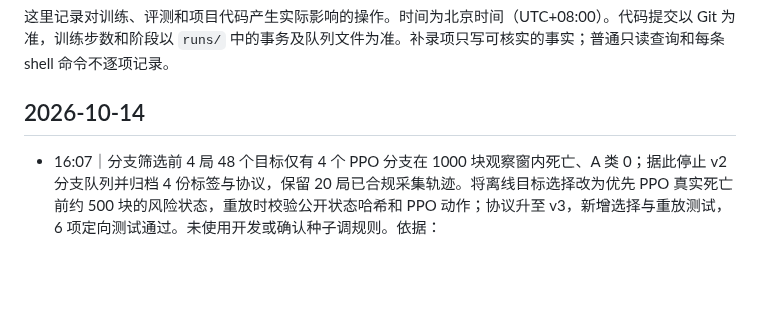
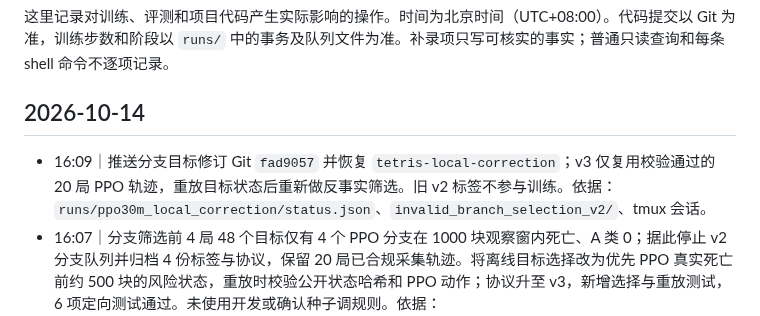
Before and after one commit to u-wyh/tetris-ai-benchmark, a Markdown page: OPERATIONS.md, the part around the change. Drawn GitHub-style; blank space fills up the shorter version.

Commit message:
Record local branch analysis restart

```diff
--- a/OPERATIONS.md
+++ b/OPERATIONS.md
@@ -4,6 +4,7 @@
 
 ## 2026-10-14
 
+- 16:09｜推送分支目标修订 Git `fad9057` 并恢复 `tetris-local-correction`；v3 仅复用校验通过的 20 局 PPO 轨迹，重放目标状态后重新做反事实筛选。旧 v2 标签不参与训练。依据：`runs/ppo30m_local_correction/status.json`、`invalid_branch_selection_v2/`、tmux 会话。
 - 16:07｜分支筛选前 4 局 48 个目标仅有 4 个 PPO 分支在 1000 块观察窗内死亡、A 类 0；据此停止 v2 分支队列并归档 4 份标签与协议，保留 20 局已合规采集轨迹。将离线目标选择改为优先 PPO 真实死亡前约 500 块的风险状态，重放时校验公开状态哈希和 PPO 动作；协议升至 v3，新增选择与重放测试，6 项定向测试通过。未使用开发或确认种子调规则。依据：`runs/ppo30m_local_correction/invalid_branch_selection_v2/`、`tests/test_local_correction.py`、新 `protocol.json`。
 - 15:44｜推送采样器修复 Git `a9e7390`，按 v2 协议重新启动 `tetris-local-correction`；归档的 3 局 v1 数据不参与新结果。依据：`runs/ppo30m_local_correction/status.json`、tmux 会话、`invalid_sampler_v1/`。
 - 15:43｜发现采样池未满时错误替换样本，3 局已完成的采集分片不符合目标抽样协议；停止 `tetris-local-correction`，将旧协议、日志和 3 局分片原样移至 `runs/ppo30m_local_correction/invalid_sampler_v1/` 保存证据。修复后协议升至 v2，新增未满容量时全部保留的测试并通过 4 项定向测试；尚未恢复队列。依据：归档目录、`tests/test_local_correction.py`、新 `protocol.json`。
```
